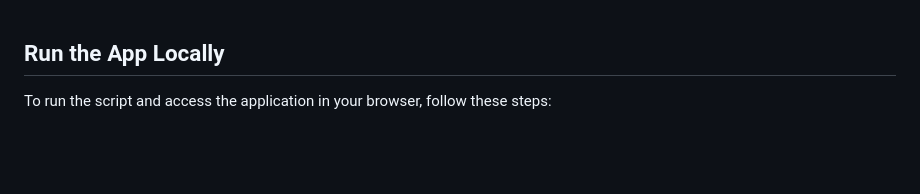
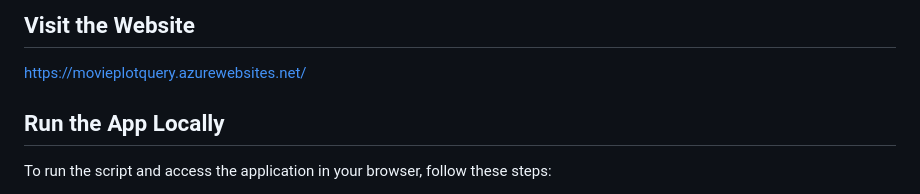
Before and after one commit to nicholasconterno/MovieRAG, a Markdown page: readme.md, the part around the change. Drawn GitHub-style; blank space fills up the shorter version.

```diff
--- a/readme.md
+++ b/readme.md
@@ -1,3 +1,6 @@
+## Visit the Website
+https://movieplotquery.azurewebsites.net/
+
 ## Run the App Locally
 To run the script and access the application in your browser, follow these steps:
 
```
